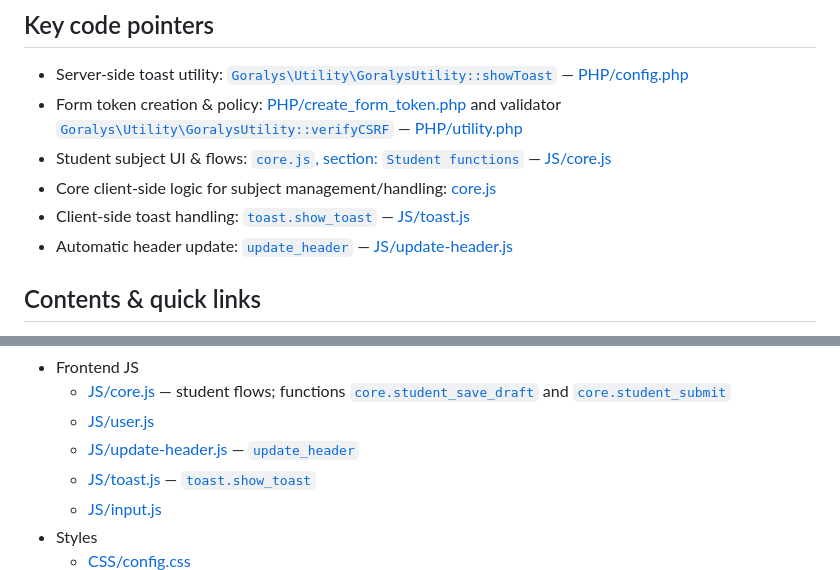
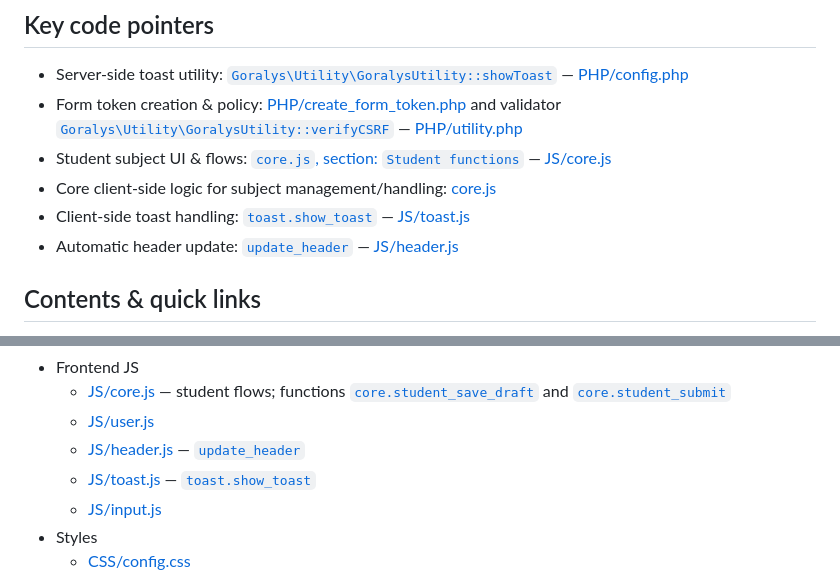
Before and after one commit to SAMSAM-55/Goralys, a Markdown page: README.md, 2 parts joined by grey strips. GitHub-like rendering.

Commit message:
Docs: update README.md

```diff
--- a/README.md
+++ b/README.md
@@ -62,7 +62,7 @@ Steps:
 - Student subject UI & flows: [`core.js`, section: `Student functions`](JS/core.js) — [JS/core.js](JS/core.js)
 - Core client-side logic for subject management/handling: [core.js](JS/core.js)
 - Client-side toast handling: [`toast.show_toast`](JS/toast.js) — [JS/toast.js](JS/toast.js)
-- Automatic header update: [`update_header`](JS/update-header.js) — [JS/update-header.js](JS/update-header.js)
+- Automatic header update: [`update_header`](JS/header.js) — [JS/header.js](JS/header.js)
 
 ## Contents & quick links
 
@@ -91,7 +91,7 @@ Steps:
 - Frontend JS
   - [JS/core.js](JS/core.js) — student flows; functions [`core.student_save_draft`](JS/core.js) and [`core.student_submit`](JS/core.js)
   - [JS/user.js](JS/user.js)
-  - [JS/update-header.js](JS/update-header.js) — [`update_header`](JS/update-header.js)
+  - [JS/header.js](JS/header.js) — [`update_header`](JS/header.js)
   - [JS/toast.js](JS/toast.js) — [`toast.show_toast`](JS/toast.js)
   - [JS/input.js](JS/input.js)
 - Styles
```
